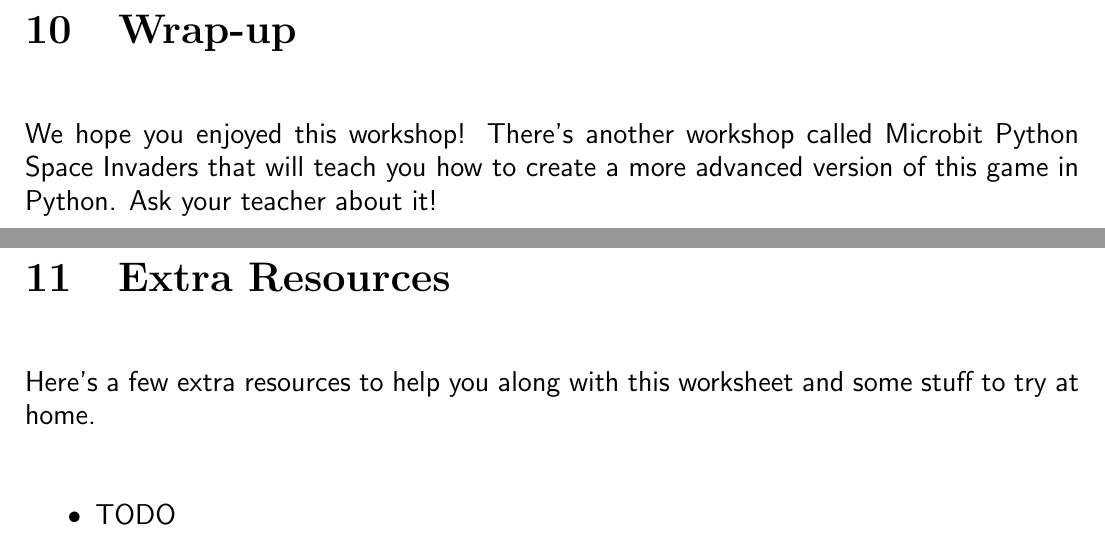
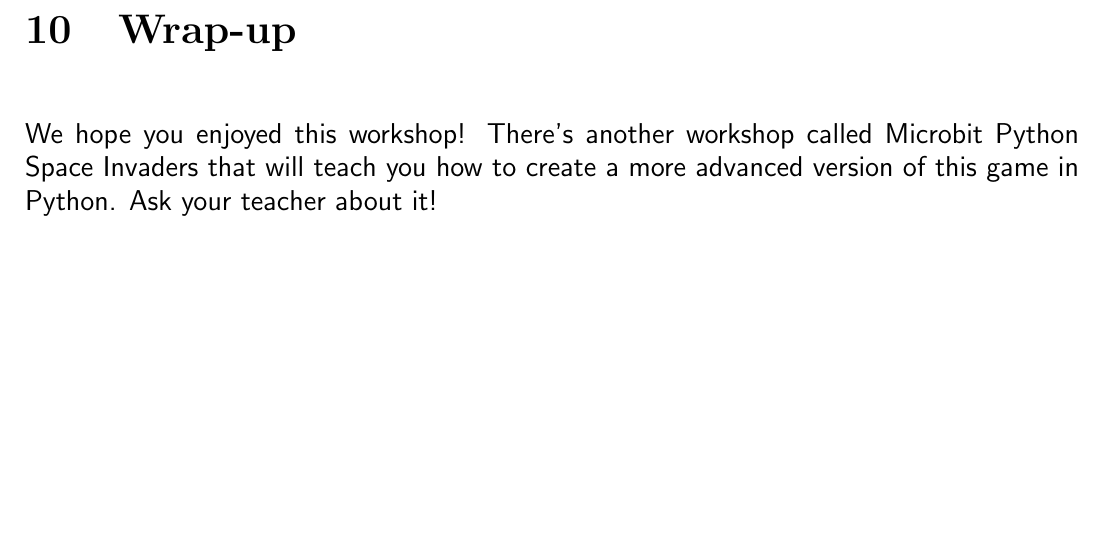
Before and after one commit to MVSE-Outreach/LaTeX-Worksheet-Templates, a LaTeX paper (Microbit Space Invaders (Block Editor)/Microbit Space Invaders.tex): two parts of pages 30 and 31 of 31 before the commit and part of page 30 of 30 after it, the two joined at a grey line, cut so that both start at the same text, the shorter picture padded with empty space. Compiled offline with pdfLaTeX.

Commit message:
Remove todo.

```diff
--- a/Microbit Space Invaders (Block Editor)/Microbit Space Invaders.tex
+++ b/Microbit Space Invaders (Block Editor)/Microbit Space Invaders.tex
@@ -411,18 +411,5 @@ This is the last part to our code - shooting the invaders! We're going to progra
 
 We hope you enjoyed this workshop! There's another workshop called Microbit Python Space Invaders that will teach you how to create a more advanced version of this game in Python. Ask your teacher about it!
 
-
-
-
-\section{Extra Resources}
-
-Here's a few extra resources to help you along with this worksheet and some stuff to try at home.
-
-\itemlist {
-    % Use \href{full url}{name : full url} to create a link
-    %    DO INCLUDE THE URL IN THE LINK NAME - In case we print the worksheet rather than using it as a PDF on screen.
-    \item \href{http://TODO}{TODO}
-}
-
 % Don't remove this... ;)
 \end{document}
```
